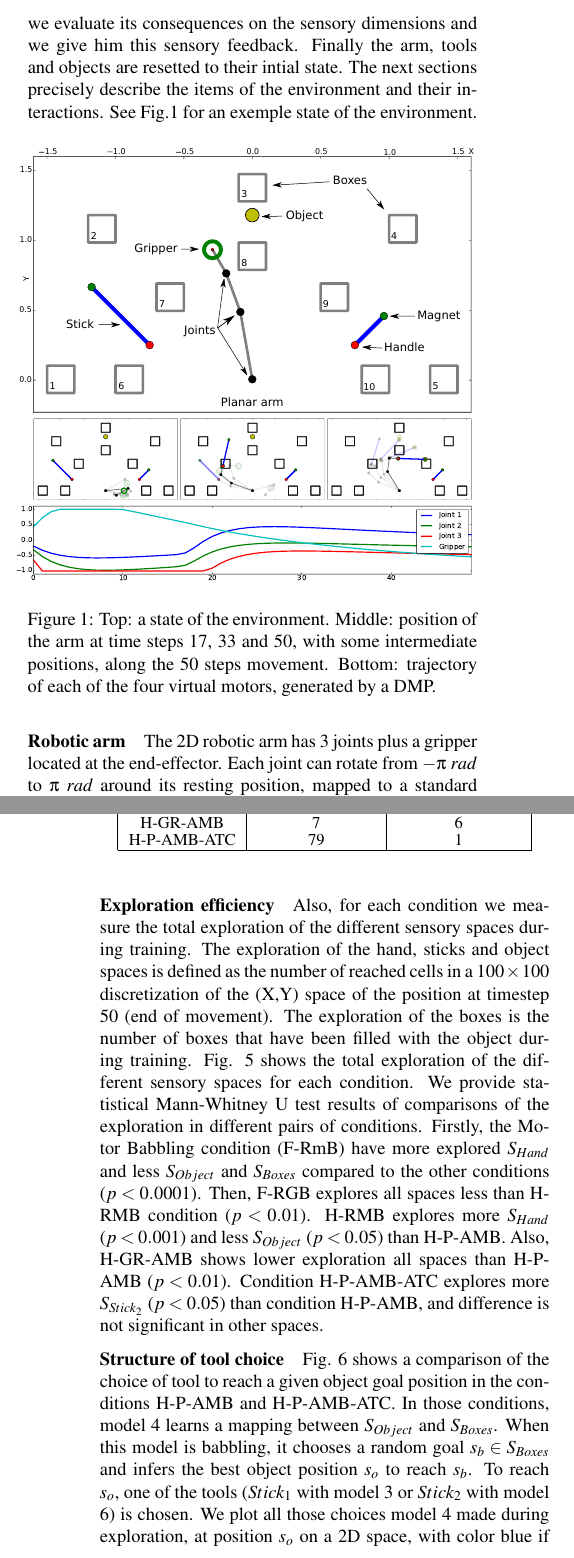
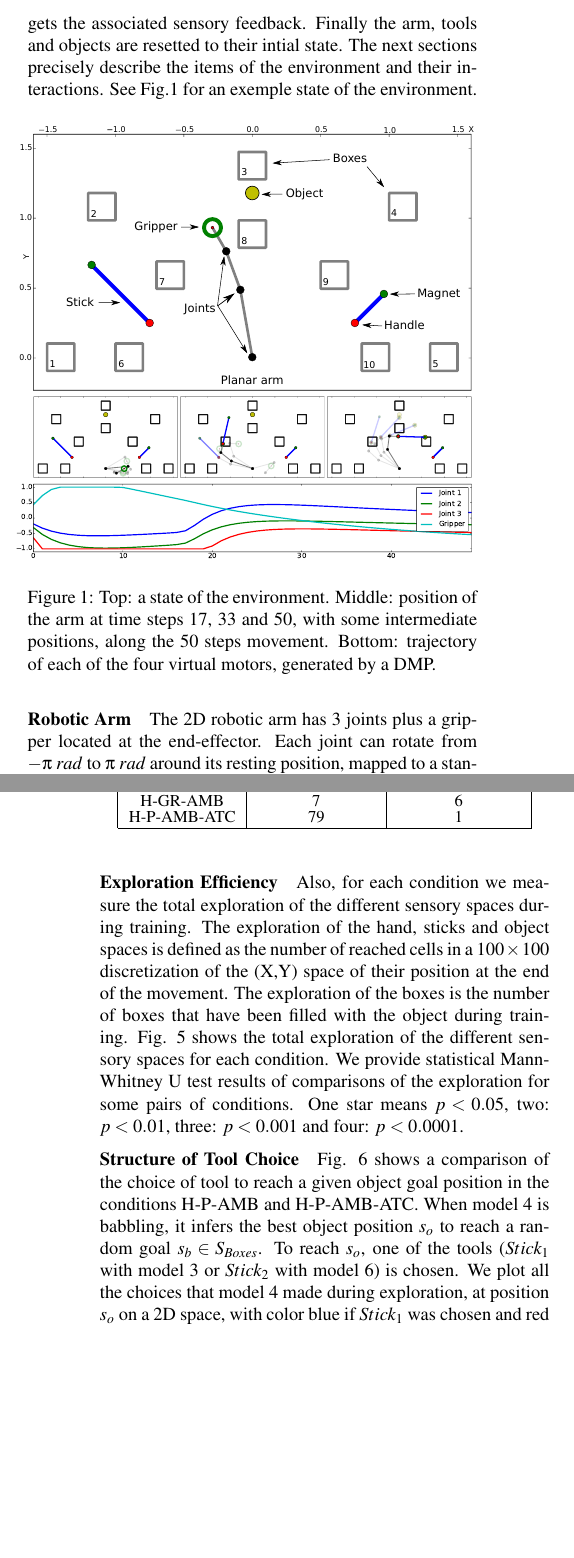
Before and after one commit to oudeyer/PhD, a LaTeX paper (cogsci2016/paper.tex): two parts of the columns of pages 2 and 5 of 7, joined at a grey line, cut at the place of the change, the shorter picture padded with empty space. Compiled offline with pdfLaTeX.

Commit message:
comments Arthur

```diff
--- a/cogsci2016/paper.tex
+++ b/cogsci2016/paper.tex
@@ -129,8 +129,8 @@ curiosity-driven learning; tool use; goal babbling; overlapping waves; developme
 	\subsection{Environment}
 
 		We simulate a 2D robotic arm that can grasp tools that can be used to move an object into different boxes in the environment.
-		In each trial, the agent executes a motor trajectory, we evaluate its consequences on the sensory dimensions and we give him
-		this sensory feedback. Finally the arm, tools and objects are resetted to their intial state.
+		In each trial, the agent executes a motor trajectory and gets the associated sensory feedback.
+		Finally the arm, tools and objects are resetted to their intial state.
 		The next sections precisely describe the items of the environment and their interactions.
 		See Fig.\ref{env} for an exemple state of the environment.
 
@@ -375,19 +373,20 @@ curiosity-driven learning; tool use; goal babbling; overlapping waves; developme
 	%
 
 
-	\subsubsection{Exploration efficiency}
+	\subsubsection{Exploration Efficiency}
 
 		Also, for each condition we measure the total exploration of the different sensory spaces during training.
 		The exploration of the hand, sticks and object spaces is defined as the number of reached cells
-		in a $100\times100$ discretization of the (X,Y) space of the position at timestep $50$ (end of movement).
+		in a $100\times100$ discretization of the (X,Y) space of their position at the end of the movement.
 		The exploration of the boxes is the number of boxes that have been filled with the object during training.
 		Fig. \ref{res_explo} shows the total exploration of the different sensory spaces for each condition.
-		We provide statistical Mann-Whitney U test results of comparisons of the exploration in different pairs of conditions.
-		Firstly, the Motor Babbling condition (F-RmB) have more explored $S_{Hand}$ and less $S_{Object}$ and $S_{Boxes}$ compared to the other conditions ($p<0.0001$).
-		Then, F-RGB explores all spaces less than H-RMB condition ($p<0.01$).
-		H-RMB explores more $S_{Hand}$ ($p<0.001$) and less $S_{Object}$ ($p<0.05$) than H-P-AMB.
-		Also, H-GR-AMB shows lower exploration all spaces than H-P-AMB ($p<0.01$).
-		Condition H-P-AMB-ATC explores more $S_{Stick_2}$ ($p<0.05$) than condition H-P-AMB, and difference is not significant in other spaces.
+		We provide statistical Mann-Whitney U test results of comparisons of the exploration for some pairs of conditions.
+		One star means $p<0.05$, two: $p<0.01$, three: $p<0.001$ and four: $p<0.0001$.
+		%Firstly, the Motor Babbling condition (F-RmB) have more explored $S_{Hand}$ and less $S_{Object}$ and $S_{Boxes}$ compared to the other conditions ($p<0.0001$).
+		%Then, F-RGB explores all spaces less than H-RMB condition ($p<0.01$).
+		%H-RMB explores more $S_{Hand}$ ($p<0.001$) and less $S_{Object}$ ($p<0.05$) than H-P-AMB.
+		%Also, H-GR-AMB shows lower exploration of all spaces than H-P-AMB ($p<0.01$).
+		%Condition H-P-AMB-ATC explores more $S_{Stick_2}$ ($p<0.05$) than condition H-P-AMB, and difference is not significant in other spaces.
 
 		\begin{figure*}[ht]
 			\centering
@@ -404,15 +403,16 @@ curiosity-driven learning; tool use; goal babbling; overlapping waves; developme
 
 	%
 
-	\subsubsection{Structure of tool choice}
+	\subsubsection{Structure of Tool Choice}
 
 		Fig. \ref{res_choice} shows a comparison of the choice of tool to reach a given object goal position in the conditions H-P-AMB and H-P-AMB-ATC.
-		In those conditions, model $4$ learns a mapping between $S_{Object}$ and $S_{Boxes}$.
-		When this model is babbling, it chooses a random goal $s_b \in S_{Boxes}$ and infers the best object position $s_o$ to reach $s_b$.
+		When model $4$ is babbling, it infers the best object position $s_o$ to reach a random goal $s_b \in S_{Boxes}$.
 		To reach $s_o$, one of the tools ($Stick_1$ with model $3$ or $Stick_2$ with model $6$) is chosen.
-		We plot all those choices model $4$ made during exploration, at position $s_o$ on a $2$D space, with color blue if $Stick_1$ was chosen and red if $Stick_2$ was chosen, in one figure for each of the two conditions.
-		We can see two very different choice structures.
-		However, goal that can be reached with both tools are more often chosen to be explored with the long stick in the interest-based choice of condition H-P-AMB-ATC than in competence-based choice of condition H-P-AMB.
+		We plot all the choices that model $4$ made during exploration, at position $s_o$ on a $2$D space, with color blue if $Stick_1$ was chosen and red if $Stick_2$ was chosen,
+		in one figure for each of the two conditions.
+		In condition H-P-AMB, we can see strong boundaries between tool choice regions.
+		By contrast, in condition H-P-AMB-ATC, both tools are chosen in all regions.
+
 
 		\begin{figure}[ht]
 			\centering
```
Also changed, not shown: cogsci2016/include/xp1-explo-hand.svg, cogsci2016/paper.pdf, cogsci2016/paper.tex (42 more changed lines).
